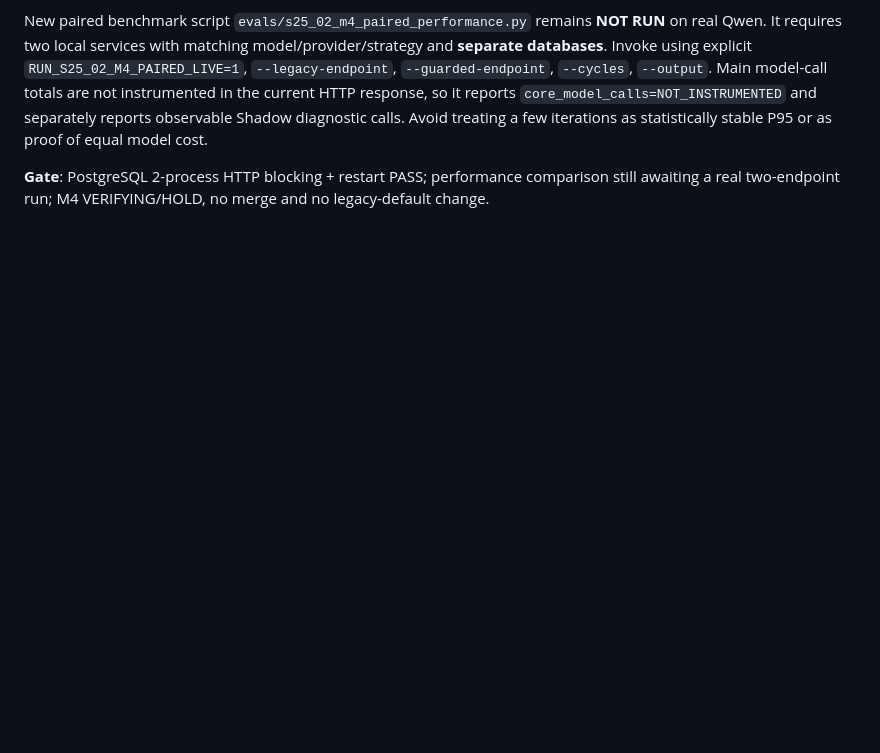
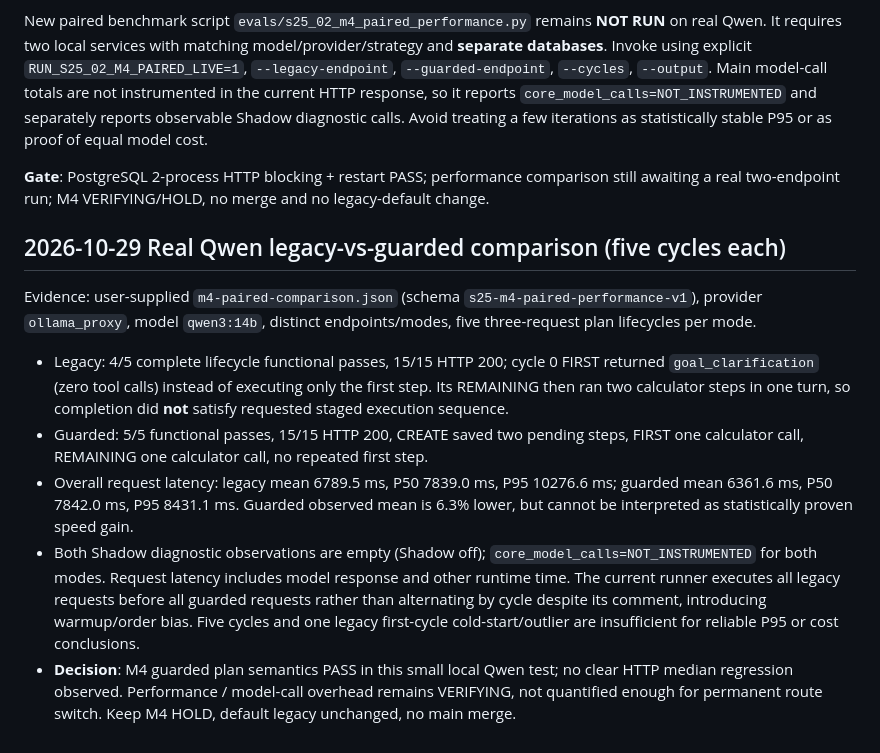
Before and after one commit to cxjchelsea/HealthAgent, a Markdown page: docs/S2.5/S25-02-M4-Durable-Dispatch与恢复复审-20261029.md, the part around the change. Rendered like a GitHub page; blank space fills up the shorter version.

Commit message:
docs(m4): record real Qwen 5-v-5 functional and latency comparison, caveats and gate

```diff
--- a/docs/S2.5/S25-02-M4-Durable-Dispatch与恢复复审-20261029.md
+++ b/docs/S2.5/S25-02-M4-Durable-Dispatch与恢复复审-20261029.md
@@ -114,3 +114,14 @@ New `tests/test_s25_02_m4_postgres_api_workers.py`: starts two independent FastA
 New paired benchmark script `evals/s25_02_m4_paired_performance.py` remains **NOT RUN** on real Qwen. It requires two local services with matching model/provider/strategy and **separate databases**. Invoke using explicit `RUN_S25_02_M4_PAIRED_LIVE=1`, `--legacy-endpoint`, `--guarded-endpoint`, `--cycles`, `--output`. Main model-call totals are not instrumented in the current HTTP response, so it reports `core_model_calls=NOT_INSTRUMENTED` and separately reports observable Shadow diagnostic calls. Avoid treating a few iterations as statistically stable P95 or as proof of equal model cost.
 
 **Gate**: PostgreSQL 2-process HTTP blocking + restart PASS; performance comparison still awaiting a real two-endpoint run; M4 VERIFYING/HOLD, no merge and no legacy-default change.
+
+
+## 2026-10-29 Real Qwen legacy-vs-guarded comparison (five cycles each)
+
+Evidence: user-supplied `m4-paired-comparison.json` (schema `s25-m4-paired-performance-v1`), provider `ollama_proxy`, model `qwen3:14b`, distinct endpoints/modes, five three-request plan lifecycles per mode.
+
+- Legacy: 4/5 complete lifecycle functional passes, 15/15 HTTP 200; cycle 0 FIRST returned `goal_clarification` (zero tool calls) instead of executing only the first step. Its REMAINING then ran two calculator steps in one turn, so completion did **not** satisfy requested staged execution sequence.
+- Guarded: 5/5 functional passes, 15/15 HTTP 200, CREATE saved two pending steps, FIRST one calculator call, REMAINING one calculator call, no repeated first step.
+- Overall request latency: legacy mean 6789.5 ms, P50 7839.0 ms, P95 10276.6 ms; guarded mean 6361.6 ms, P50 7842.0 ms, P95 8431.1 ms. Guarded observed mean is 6.3% lower, but cannot be interpreted as statistically proven speed gain.
+- Both Shadow diagnostic observations are empty (Shadow off); `core_model_calls=NOT_INSTRUMENTED` for both modes. Request latency includes model response and other runtime time. The current runner executes all legacy requests before all guarded requests rather than alternating by cycle despite its comment, introducing warmup/order bias. Five cycles and one legacy first-cycle cold-start/outlier are insufficient for reliable P95 or cost conclusions.
+- **Decision**: M4 guarded plan semantics PASS in this small local Qwen test; no clear HTTP median regression observed. Performance / model-call overhead remains VERIFYING, not quantified enough for permanent route switch. Keep M4 HOLD, default legacy unchanged, no main merge.
```
